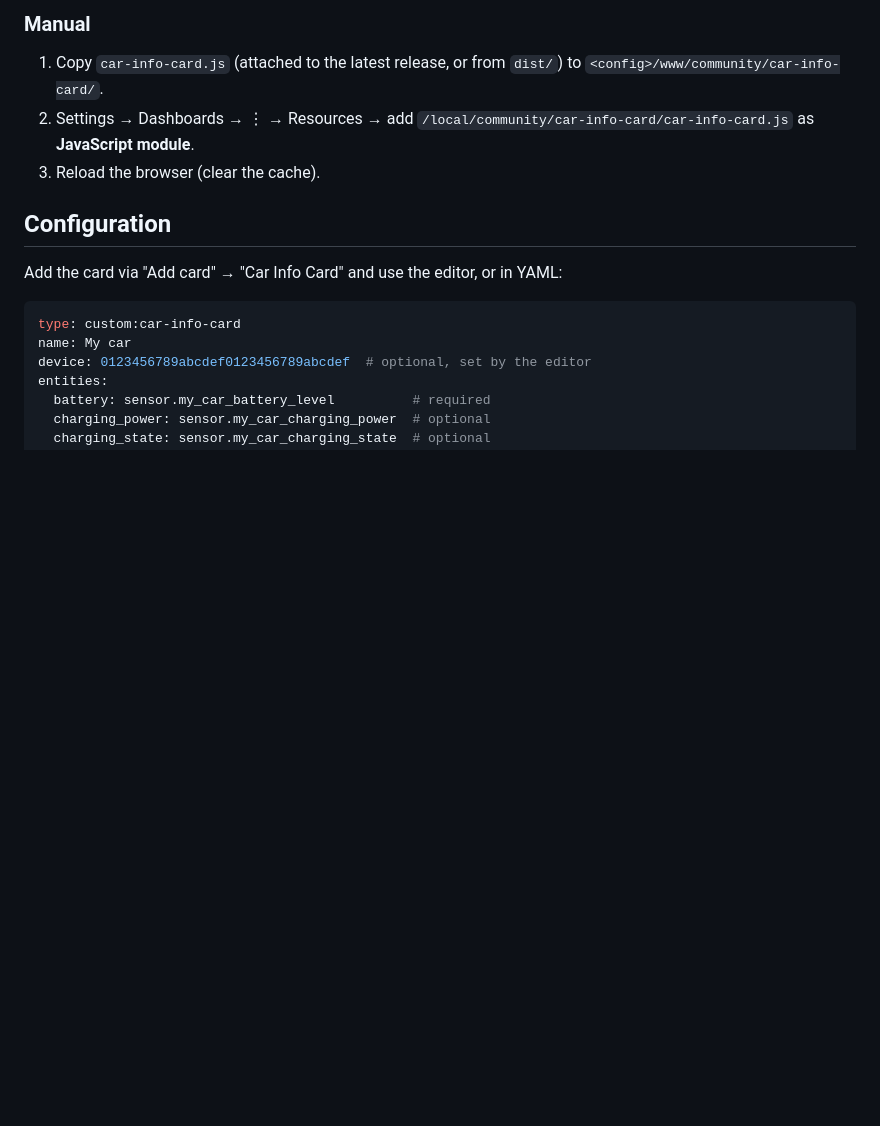
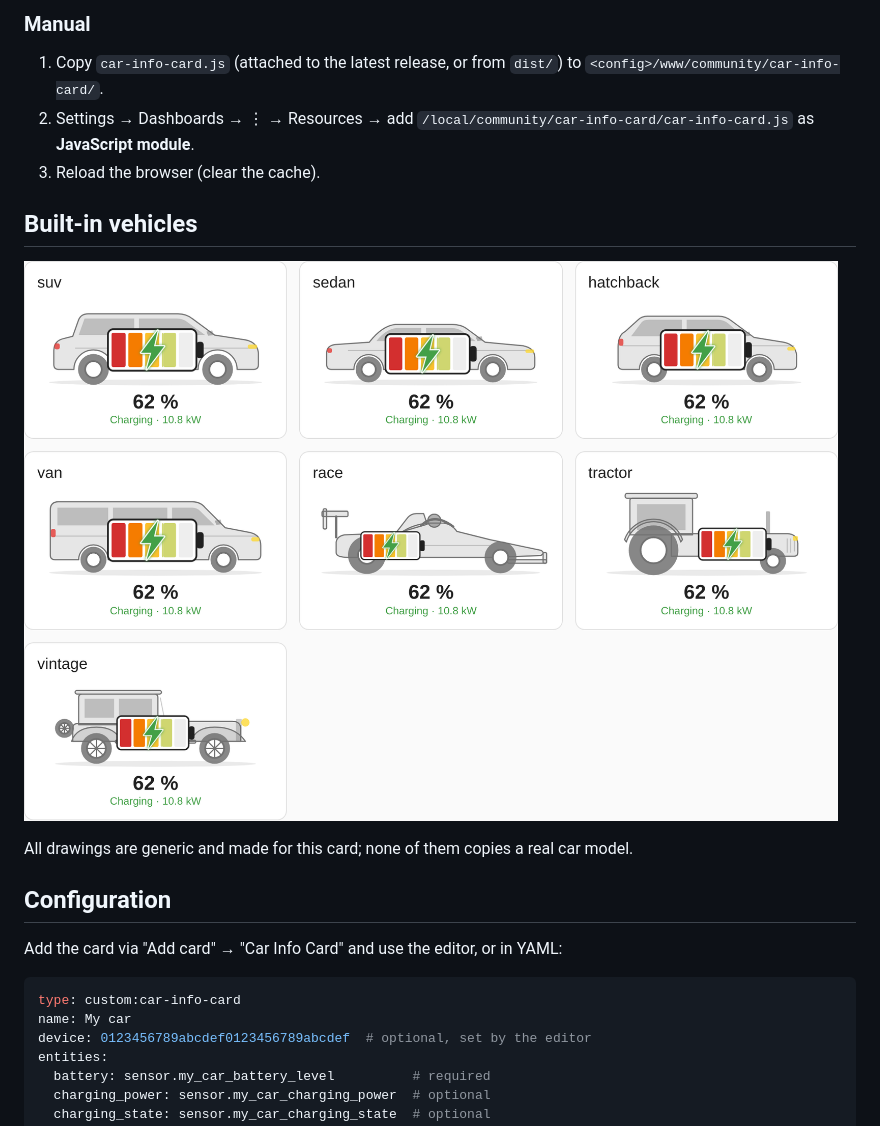
Before and after one commit to Zebru1902/car-info-card, a Markdown page: README.md, the part around one of its changes. Drawn GitHub-style; pictures changed too: docs/screenshots/vehicles-light.png (added); blank space fills up the shorter version.

```diff
--- a/README.md
+++ b/README.md
@@ -35,6 +35,12 @@ The link opens this repository in the Marketplace of your Home Assistant (2026.1
 2. Settings → Dashboards → ⋮ → Resources → add `/local/community/car-info-card/car-info-card.js` as **JavaScript module**.
 3. Reload the browser (clear the cache).
 <!-- ha-marketplace:exclude-end -->
+
+## Built-in vehicles
+
+![Built-in vehicles](https://raw.githubusercontent.com/Zebru1902/car-info-card/main/docs/screenshots/vehicles-light.png)
+
+All drawings are generic and made for this card; none of them copies a real car model.
 
 ## Configuration
 
```
Also changed, not shown: other parts of README.md (+3 -2 lines), CHANGELOG.md (+1 -1 lines), Concept.md (+1 -1 lines), docs/screenshots/charging-dc-dark.png, docs/screenshots/editor-light.png, docs/screenshots/slow-narrow-dark.png, docs/screenshots/vehicles-dark.png (added), 9 other files.
